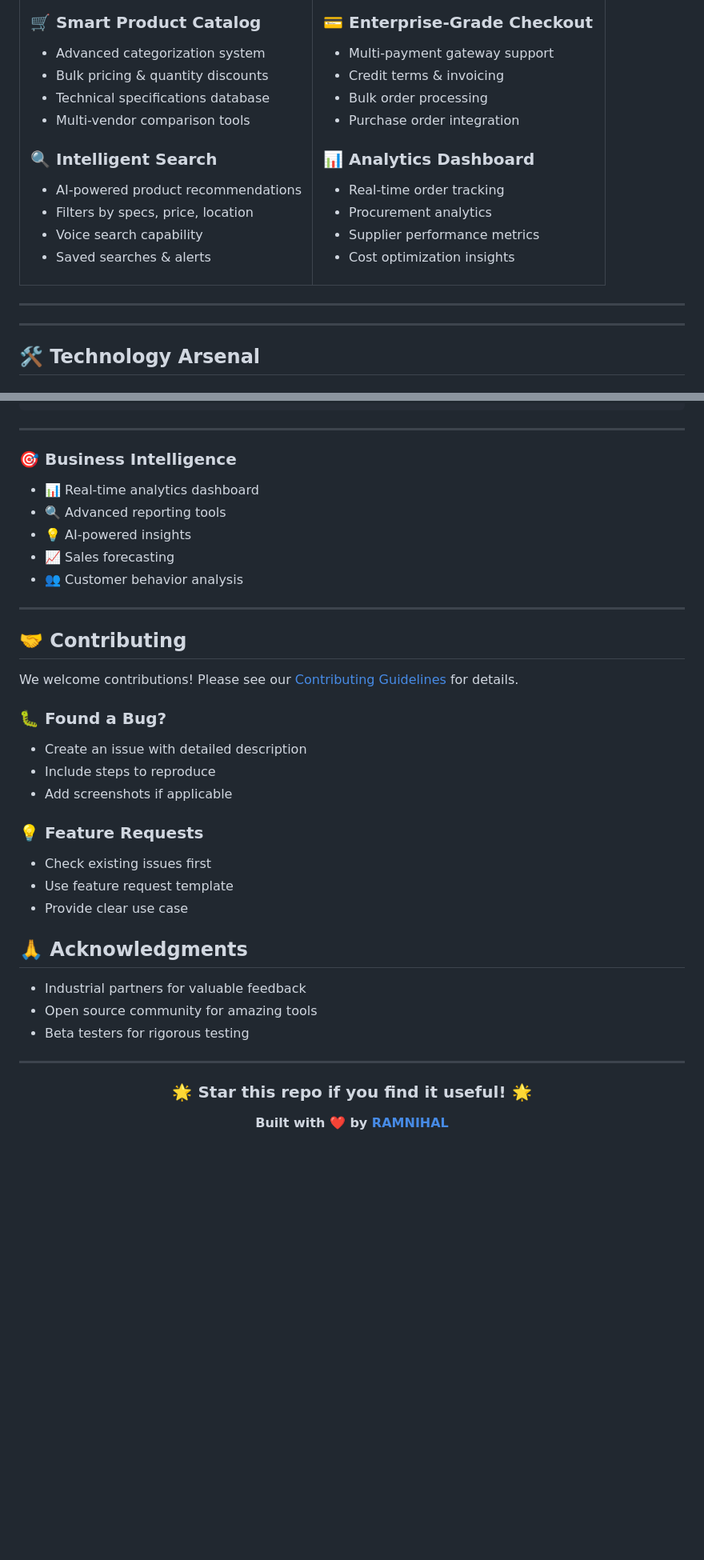
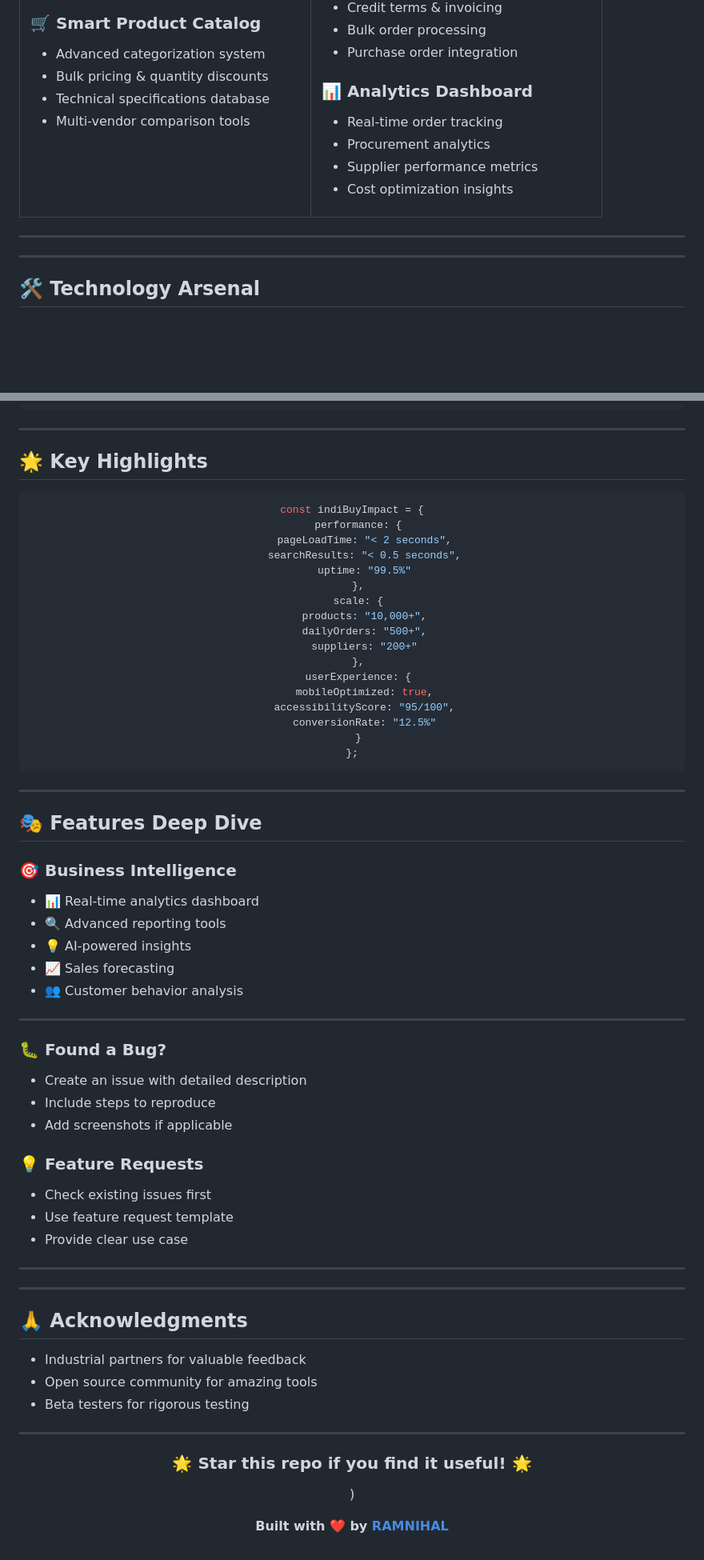
Before and after one commit to rvrnihal/indibuy, a Markdown page: README.md, 2 parts joined by grey strips. Shown at 80% size. Rendered like a GitHub page; blank space fills up the shorter version.

````diff
--- a/README.md
+++ b/README.md
@@ -38,11 +38,6 @@
 - Technical specifications database
 - Multi-vendor comparison tools
 
-### 🔍 **Intelligent Search**
-- AI-powered product recommendations
-- Filters by specs, price, location
-- Voice search capability
-- Saved searches & alerts
 
 </td>
 <td width="50%">
@@ -64,7 +59,6 @@
 </table>
 
 ---
-
 
 
 ---
@@ -149,6 +147,35 @@ npm run dev
 
 ---
 
+## 🌟 Key Highlights
+
+<div align="center">
+
+```javascript
+const indiBuyImpact = {
+  performance: {
+    pageLoadTime: "< 2 seconds",
+    searchResults: "< 0.5 seconds",
+    uptime: "99.5%"
+  },
+  scale: {
+    products: "10,000+",
+    dailyOrders: "500+",
+    suppliers: "200+"
+  },
+  userExperience: {
+    mobileOptimized: true,
+    accessibilityScore: "95/100",
+    conversionRate: "12.5%"
+  }
+};
+```
+
+</div>
+
+---
+
+## 🎭 Features Deep Dive
 
 
 ### 🎯 **Business Intelligence**
@@ -160,9 +187,9 @@ npm run dev
 
 ---
 
-## 🤝 Contributing
 
-We welcome contributions! Please see our [Contributing Guidelines](CONTRIBUTING.md) for details.
+
+
 
 ### 🐛 Found a Bug?
 - Create an issue with detailed description
@@ -173,6 +200,11 @@ We welcome contributions! Please see our [Contributing Guidelines](CONTRIBUTING.
 - Check existing issues first
 - Use feature request template
 - Provide clear use case
+
+---
+
+
+---
 
 ## 🙏 Acknowledgments
 
@@ -186,6 +218,8 @@ We welcome contributions! Please see our [Contributing Guidelines](CONTRIBUTING.
 
 ### 🌟 **Star this repo if you find it useful!** 🌟
 
+)
+
 **Built with ❤️ by [RAMNIHAL](https://github.com/rvrnihal)**
 
 </div>
````
Also changed, not shown: other parts of README.md (+5 -1 lines).
